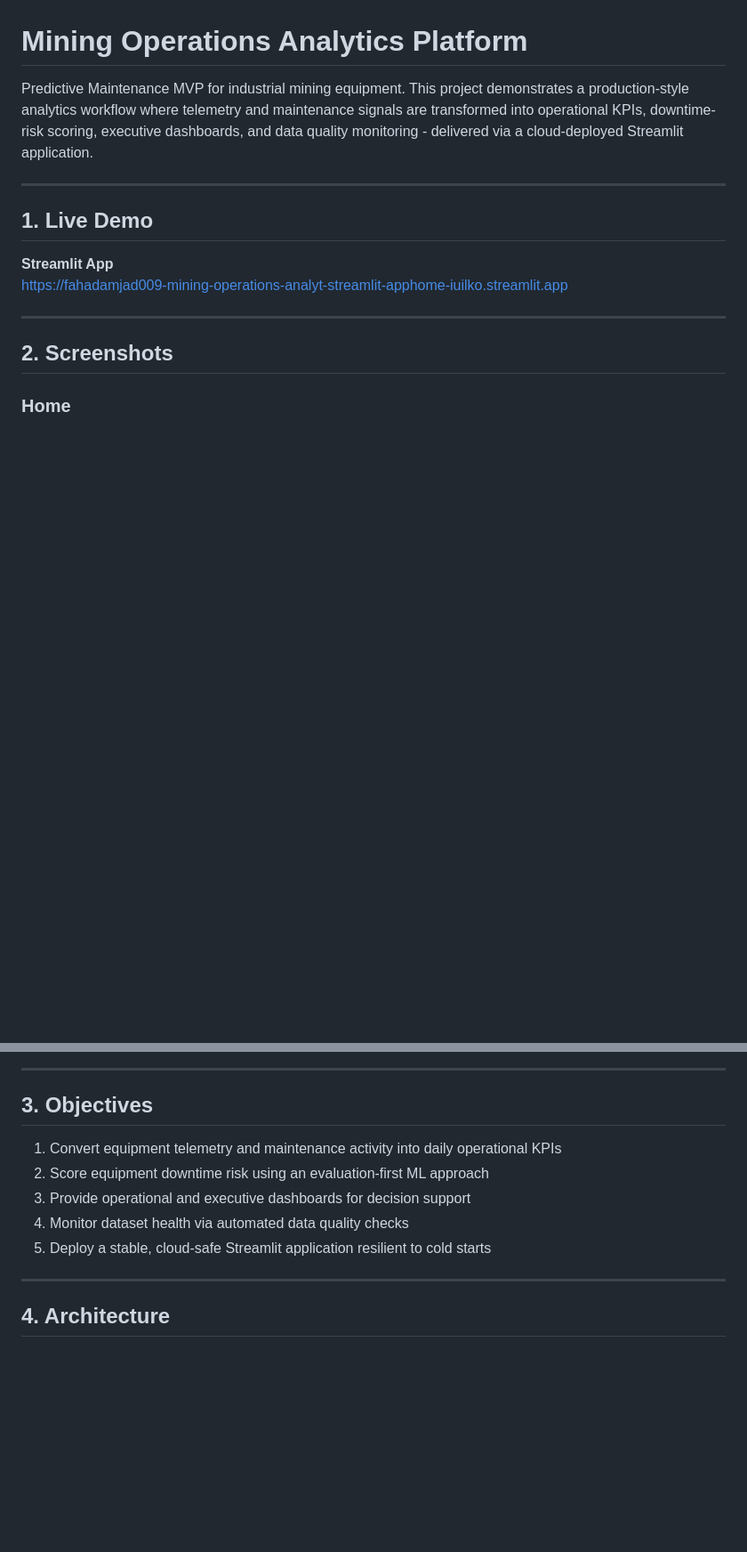
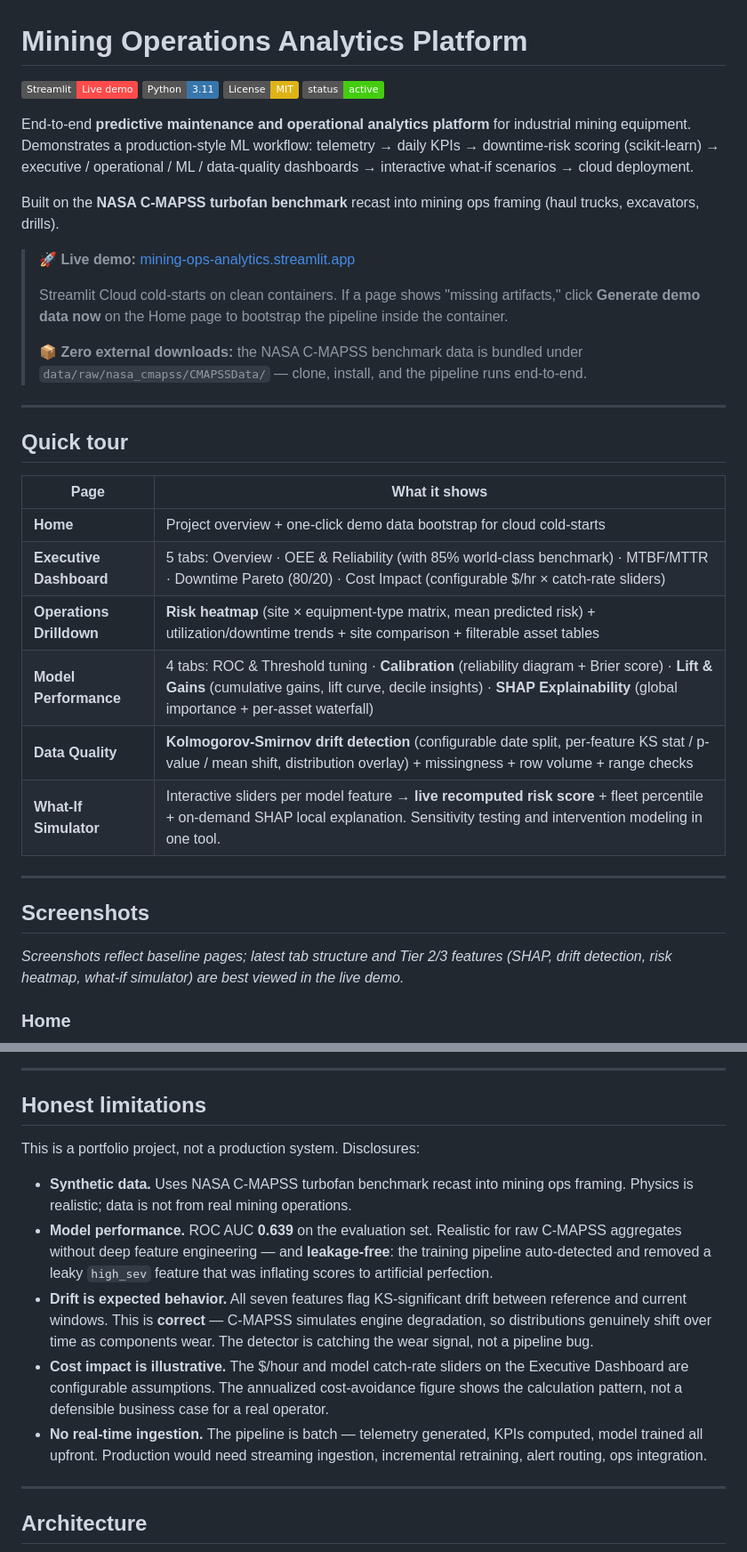
Before and after one commit to fahadamjad009/mining-operations-analytics-platform, a Markdown page: README.md, 2 parts joined by grey strips. Shown at 89% size. GitHub-like rendering; badges without logos; blank space fills up the shorter version.

```diff
--- a/README.md
+++ b/README.md
@@ -1,17 +1,38 @@
 # Mining Operations Analytics Platform
 
-Predictive Maintenance MVP for industrial mining equipment. This project demonstrates a production-style analytics workflow where telemetry and maintenance signals are transformed into operational KPIs, downtime-risk scoring, executive dashboards, and data quality monitoring - delivered via a cloud-deployed Streamlit application.
+[![Streamlit](https://img.shields.io/badge/Streamlit-Live%20demo-FF4B4B?logo=streamlit&logoColor=white)](https://mining-ops-analytics.streamlit.app)
+[![Python 3.11](https://img.shields.io/badge/Python-3.11-3776AB?logo=python&logoColor=white)](https://www.python.org/downloads/release/python-3110/)
+[![License: MIT](https://img.shields.io/badge/License-MIT-yellow.svg)](LICENSE)
+[![Status](https://img.shields.io/badge/status-active-success.svg)]()
+
+End-to-end **predictive maintenance and operational analytics platform** for industrial mining equipment. Demonstrates a production-style ML workflow: telemetry → daily KPIs → downtime-risk scoring (scikit-learn) → executive / operational / ML / data-quality dashboards → interactive what-if scenarios → cloud deployment.
+
+Built on the **NASA C-MAPSS turbofan benchmark** recast into mining ops framing (haul trucks, excavators, drills).
+
+> 🚀 **Live demo:** [mining-ops-analytics.streamlit.app](https://mining-ops-analytics.streamlit.app)
+>
+> Streamlit Cloud cold-starts on clean containers. If a page shows "missing artifacts," click **Generate demo data now** on the Home page to bootstrap the pipeline inside the container.
+>
+> 📦 **Zero external downloads:** the NASA C-MAPSS benchmark data is bundled under `data/raw/nasa_cmapss/CMAPSSData/` — clone, install, and the pipeline runs end-to-end.
 
 ---
 
-## 1. Live Demo
+## Quick tour
 
-**Streamlit App**
-https://fahadamjad009-mining-operations-analyt-streamlit-apphome-iuilko.streamlit.app
+| Page | What it shows |
+| --- | --- |
+| **Home** | Project overview + one-click demo data bootstrap for cloud cold-starts |
+| **Executive Dashboard** | 5 tabs: Overview · OEE & Reliability (with 85% world-class benchmark) · MTBF/MTTR · Downtime Pareto (80/20) · Cost Impact (configurable $/hr × catch-rate sliders) |
+| **Operations Drilldown** | **Risk heatmap** (site × equipment-type matrix, mean predicted risk) + utilization/downtime trends + site comparison + filterable asset tables |
+| **Model Performance** | 4 tabs: ROC & Threshold tuning · **Calibration** (reliability diagram + Brier score) · **Lift & Gains** (cumulative gains, lift curve, decile insights) · **SHAP Explainability** (global importance + per-asset waterfall) |
+| **Data Quality** | **Kolmogorov-Smirnov drift detection** (configurable date split, per-feature KS stat / p-value / mean shift, distribution overlay) + missingness + row volume + range checks |
+| **What-If Simulator** | Interactive sliders per model feature → **live recomputed risk score** + fleet percentile + on-demand SHAP local explanation. Sensitivity testing and intervention modeling in one tool. |
 
 ---
 
-## 2. Screenshots
+## Screenshots
+
+_Screenshots reflect baseline pages; latest tab structure and Tier 2/3 features (SHAP, drift detection, risk heatmap, what-if simulator) are best viewed in the live demo._
 
 ### Home
 ![Home](docs/screenshots/01-home.png)
@@ -30,15 +51,17 @@ https://fahadamjad009-mining-operations-analyt-streamlit-apphome-iuilko.streamli
 
 ---
 
-## 3. Objectives
+## Honest limitations
 
-1. Convert equipment telemetry and maintenance activity into daily operational KPIs
-2. Score equipment downtime risk using an evaluation-first ML approach
-3. Provide operational and executive dashboards for decision support
-4. Monitor dataset health via automated data quality checks
-5. Deploy a stable, cloud-safe Streamlit application resilient to cold starts
+This is a portfolio project, not a production system. Disclosures:
+
+- **Synthetic data.** Uses NASA C-MAPSS turbofan benchmark recast into mining ops framing. Physics is realistic; data is not from real mining operations.
+- **Model performance.** ROC AUC **0.639** on the evaluation set. Realistic for raw C-MAPSS aggregates without deep feature engineering — and **leakage-free**: the training pipeline auto-detected and removed a leaky `high_sev` feature that was inflating scores to artificial perfection.
+- **Drift is expected behavior.** All seven features flag KS-significant drift between reference and current windows. This is **correct** — C-MAPSS simulates engine degradation, so distributions genuinely shift over time as components wear. The detector is catching the wear signal, not a pipeline bug.
+- **Cost impact is illustrative.** The $/hour and model catch-rate sliders on the Executive Dashboard are configurable assumptions. The annualized cost-avoidance figure shows the calculation pattern, not a defensible business case for a real operator.
+- **No real-time ingestion.** The pipeline is batch — telemetry generated, KPIs computed, model trained all upfront. Production would need streaming ingestion, incremental retraining, alert routing, ops integration.
 
 ---
 
-## 4. Architecture
+## Architecture
 
```
Also changed, not shown: other parts of README.md (+89 -137 lines).
